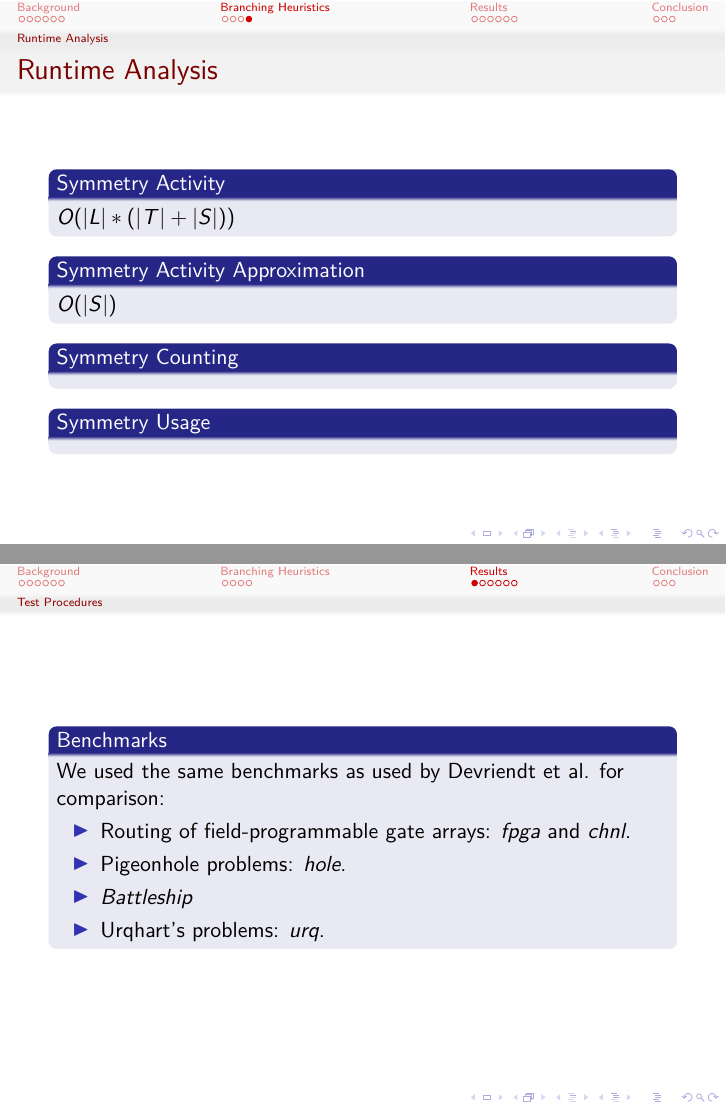
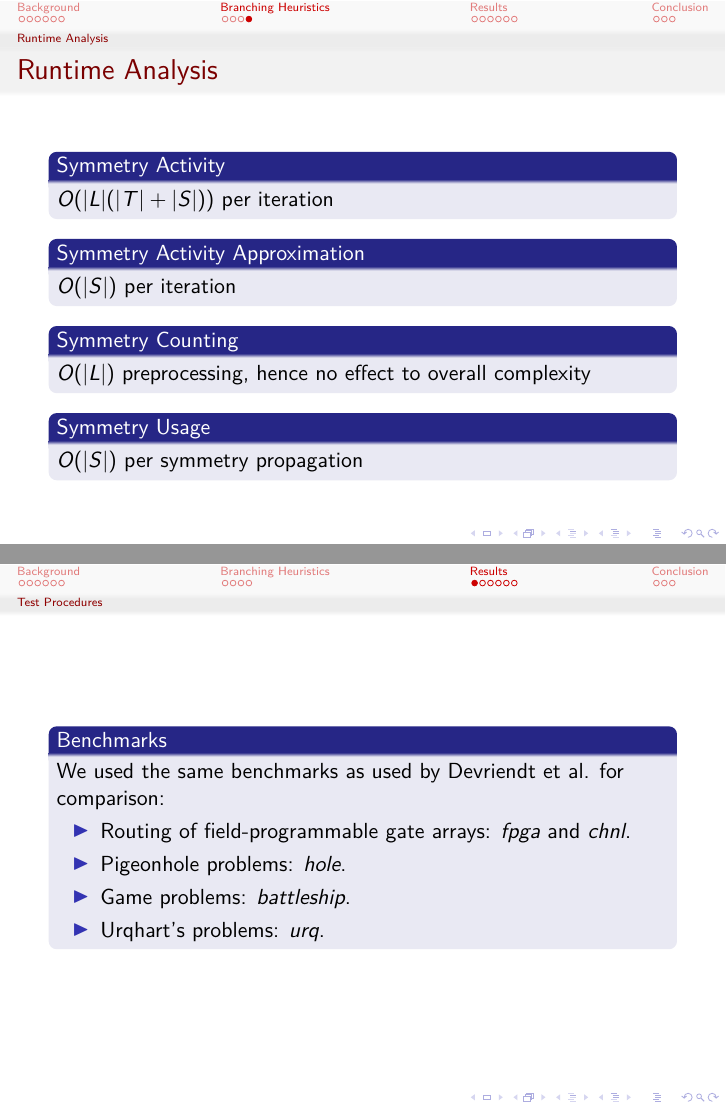
Before and after one commit to ajrouvoet/symmetry, LaTeX slides (paper/presentation/presentation.tex): pages 15 and 16 of 24, joined at a grey line. Compiled offline with pdfLaTeX.

Commit message:
Changed complexities

```diff
--- a/paper/presentation/presentation.tex
+++ b/paper/presentation/presentation.tex
@@ -210,14 +210,16 @@
 		\frametitle{Runtime Analysis}
 
 		\begin{block}{Symmetry Activity}
-			$O(|L| * (|T| + |S|))$
+			$O(|L|(|T| + |S|))$ per iteration
 		\end{block}
 		\begin{block}{Symmetry Activity Approximation}
-			$O(|S|)$
+			$O(|S|)$ per iteration
 		\end{block}
 		\begin{block}{Symmetry Counting}
+			$O(|L|)$ preprocessing, hence no effect to overall complexity
 		\end{block}
 		\begin{block}{Symmetry Usage}
+			$O(|S|)$ per symmetry propagation
 		\end{block}
 	\end{frame}
 
@@ -230,7 +232,7 @@
 			\begin{itemize}
 				\item Routing of field-programmable gate arrays: \emph{fpga} and \emph{chnl}.
 				\item Pigeonhole problems: \emph{hole}.
-				\item \emph{Battleship}
+				\item Game problems: \emph{battleship}.
 				\item Urqhart's problems: \emph{urq}.
 			\end{itemize}
 		\end{block}
```
